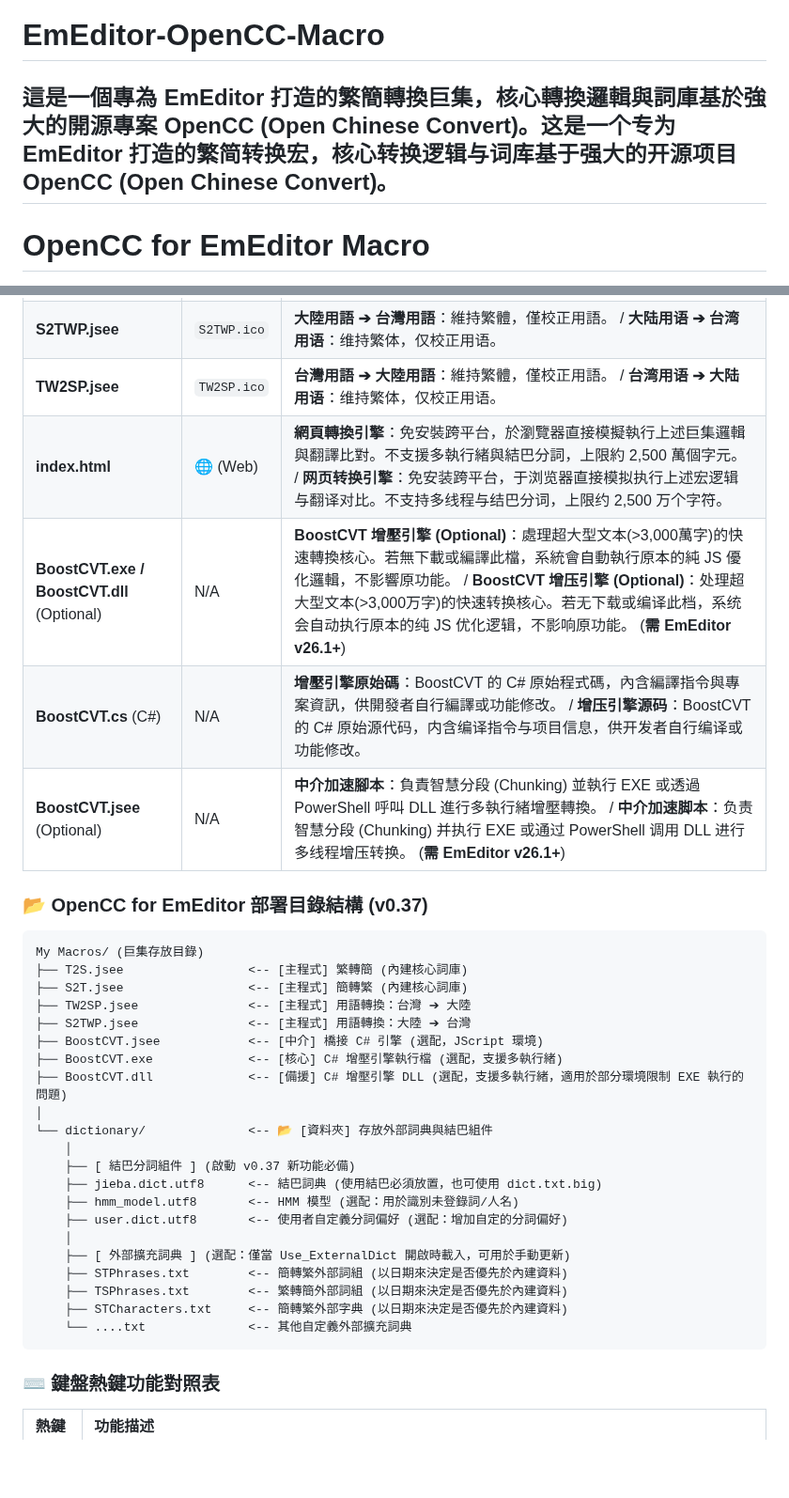
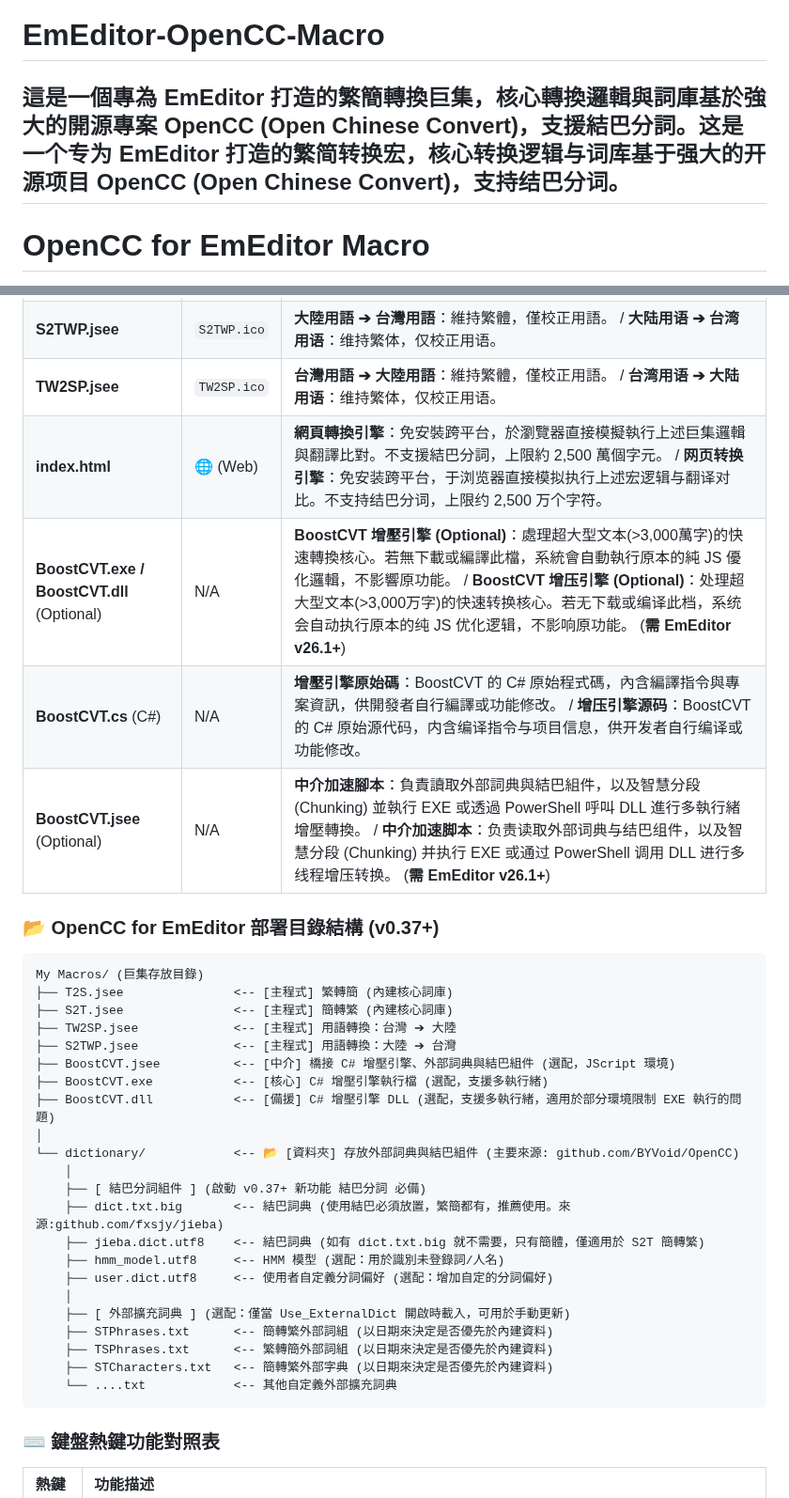
Before and after one commit to skyuns/EmEditor-OpenCC-Macro, a Markdown page: README.md, 2 parts joined by grey strips. Shown at 94% size. GitHub-like rendering; blank space fills up the shorter version.

Commit message:
Improve README descriptions and add clarifications
Updated README.md to enhance descriptions and clarify functionality.

````diff
--- a/README.md
+++ b/README.md
@@ -1,5 +1,5 @@
 # EmEditor-OpenCC-Macro
-這是一個專為 EmEditor 打造的繁簡轉換巨集，核心轉換邏輯與詞庫基於強大的開源專案 OpenCC (Open Chinese Convert)。这是一个专为 EmEditor 打造的繁简转换宏，核心转换逻辑与词库基于强大的开源项目 OpenCC (Open Chinese Convert)。
+這是一個專為 EmEditor 打造的繁簡轉換巨集，核心轉換邏輯與詞庫基於強大的開源專案 OpenCC (Open Chinese Convert)，支援結巴分詞。这是一个专为 EmEditor 打造的繁简转换宏，核心转换逻辑与词库基于强大的开源项目 OpenCC (Open Chinese Convert)，支持结巴分词。
 ---
 # OpenCC for EmEditor Macro
 
@@ -50,36 +50,37 @@
 | **S2TE.jsee** | `S2TE.ico` | **簡體 ➔ 繁體 (擴充版)**：含非官方擴充詞庫。 (未釋出)/ **简体 ➔ 繁体 (扩充版)**：含非官方扩充词库。|
 | **S2TWP.jsee** | `S2TWP.ico` | **大陸用語 ➔ 台灣用語**：維持繁體，僅校正用語。 / **大陆用语 ➔ 台湾用语**：维持繁体，仅校正用语。 |
 | **TW2SP.jsee** | `TW2SP.ico` | **台灣用語 ➔ 大陸用語**：維持繁體，僅校正用語。 / **台湾用语 ➔ 大陆用语**：维持繁体，仅校正用语。 |
-| **index.html** | 🌐 (Web) | **網頁轉換引擎**：免安裝跨平台，於瀏覽器直接模擬執行上述巨集邏輯與翻譯比對。不支援多執行緒與結巴分詞，上限約 2,500 萬個字元。 / **网页转换引擎**：免安装跨平台，于浏览器直接模拟执行上述宏逻辑与翻译对比。不支持多线程与结巴分词，上限约 2,500 万个字符。 |
+| **index.html** | 🌐 (Web) | **網頁轉換引擎**：免安裝跨平台，於瀏覽器直接模擬執行上述巨集邏輯與翻譯比對。不支援結巴分詞，上限約 2,500 萬個字元。 / **网页转换引擎**：免安装跨平台，于浏览器直接模拟执行上述宏逻辑与翻译对比。不支持结巴分词，上限约 2,500 万个字符。 |
 | **BoostCVT.exe / BoostCVT.dll** (Optional) | N/A  | **BoostCVT 增壓引擎 (Optional)**：處理超大型文本(>3,000萬字)的快速轉換核心。若無下載或編譯此檔，系統會自動執行原本的純 JS 優化邏輯，不影響原功能。 / **BoostCVT 增压引擎 (Optional)**：处理超大型文本(>3,000万字)的快速转换核心。若无下载或编译此档，系统会自动执行原本的纯 JS 优化逻辑，不影响原功能。 (**需 EmEditor v26.1+**) |
 | **BoostCVT.cs** (C#) | N/A  | **增壓引擎原始碼**：BoostCVT 的 C# 原始程式碼，內含編譯指令與專案資訊，供開發者自行編譯或功能修改。 / **增压引擎源码**：BoostCVT 的 C# 原始源代码，内含编译指令与项目信息，供开发者自行编译或功能修改。 |
-| **BoostCVT.jsee**  (Optional) | N/A | **中介加速腳本**：負責智慧分段 (Chunking) 並執行 EXE 或透過 PowerShell 呼叫 DLL 進行多執行緒增壓轉換。 / **中介加速脚本**：负责智慧分段 (Chunking) 并执行 EXE 或通过 PowerShell 调用 DLL 进行多线程增压转换。 (**需 EmEditor v26.1+**)|
+| **BoostCVT.jsee**  (Optional) | N/A | **中介加速腳本**：負責讀取外部詞典與結巴組件，以及智慧分段 (Chunking) 並執行 EXE 或透過 PowerShell 呼叫 DLL 進行多執行緒增壓轉換。 / **中介加速脚本**：负责读取外部词典与结巴组件，以及智慧分段 (Chunking) 并执行 EXE 或通过 PowerShell 调用 DLL 进行多线程增压转换。 (**需 EmEditor v26.1+**)|
 
 
-### 📂 OpenCC for EmEditor 部署目錄結構 (v0.37)
+### 📂 OpenCC for EmEditor 部署目錄結構 (v0.37+)
 
 ```text
 My Macros/ (巨集存放目錄)
-├── T2S.jsee                 <-- [主程式] 繁轉簡 (內建核心詞庫)
-├── S2T.jsee                 <-- [主程式] 簡轉繁 (內建核心詞庫)
-├── TW2SP.jsee               <-- [主程式] 用語轉換：台灣 ➔ 大陸
-├── S2TWP.jsee               <-- [主程式] 用語轉換：大陸 ➔ 台灣
-├── BoostCVT.jsee            <-- [中介] 橋接 C# 引擎 (選配，JScript 環境)
-├── BoostCVT.exe             <-- [核心] C# 增壓引擎執行檔 (選配，支援多執行緒)
-├── BoostCVT.dll             <-- [備援] C# 增壓引擎 DLL (選配，支援多執行緒，適用於部分環境限制 EXE 執行的問題)
+├── T2S.jsee               <-- [主程式] 繁轉簡 (內建核心詞庫)
+├── S2T.jsee               <-- [主程式] 簡轉繁 (內建核心詞庫)
+├── TW2SP.jsee             <-- [主程式] 用語轉換：台灣 ➔ 大陸
+├── S2TWP.jsee             <-- [主程式] 用語轉換：大陸 ➔ 台灣
+├── BoostCVT.jsee          <-- [中介] 橋接 C# 增壓引擎、外部詞典與結巴組件 (選配，JScript 環境)
+├── BoostCVT.exe           <-- [核心] C# 增壓引擎執行檔 (選配，支援多執行緒)
+├── BoostCVT.dll           <-- [備援] C# 增壓引擎 DLL (選配，支援多執行緒，適用於部分環境限制 EXE 執行的問題)
 │
-└── dictionary/              <-- 📂 [資料夾] 存放外部詞典與結巴組件
+└── dictionary/            <-- 📂 [資料夾] 存放外部詞典與結巴組件 (主要來源: github.com/BYVoid/OpenCC)
     │
-    ├── [ 結巴分詞組件 ] (啟動 v0.37 新功能必備)
-    ├── jieba.dict.utf8      <-- 結巴詞典 (使用結巴必須放置，也可使用 dict.txt.big)
-    ├── hmm_model.utf8       <-- HMM 模型 (選配：用於識別未登錄詞/人名)
-    ├── user.dict.utf8       <-- 使用者自定義分詞偏好 (選配：增加自定的分詞偏好)
+    ├── [ 結巴分詞組件 ] (啟動 v0.37+ 新功能 結巴分詞 必備)
+    ├── dict.txt.big       <-- 結巴詞典 (使用結巴必須放置，繁簡都有，推薦使用。來源:github.com/fxsjy/jieba)
+    ├── jieba.dict.utf8    <-- 結巴詞典 (如有 dict.txt.big 就不需要，只有簡體，僅適用於 S2T 簡轉繁)
+    ├── hmm_model.utf8     <-- HMM 模型 (選配：用於識別未登錄詞/人名)
+    ├── user.dict.utf8     <-- 使用者自定義分詞偏好 (選配：增加自定的分詞偏好)
     │
     ├── [ 外部擴充詞典 ] (選配：僅當 Use_ExternalDict 開啟時載入，可用於手動更新)
-    ├── STPhrases.txt        <-- 簡轉繁外部詞組 (以日期來決定是否優先於內建資料)
-    ├── TSPhrases.txt        <-- 繁轉簡外部詞組 (以日期來決定是否優先於內建資料)
-    ├── STCharacters.txt     <-- 簡轉繁外部字典 (以日期來決定是否優先於內建資料)
-    └── ....txt              <-- 其他自定義外部擴充詞典
+    ├── STPhrases.txt      <-- 簡轉繁外部詞組 (以日期來決定是否優先於內建資料)
+    ├── TSPhrases.txt      <-- 繁轉簡外部詞組 (以日期來決定是否優先於內建資料)
+    ├── STCharacters.txt   <-- 簡轉繁外部字典 (以日期來決定是否優先於內建資料)
+    └── ....txt            <-- 其他自定義外部擴充詞典
 ```
 
 ### ⌨️ 鍵盤熱鍵功能對照表
````
